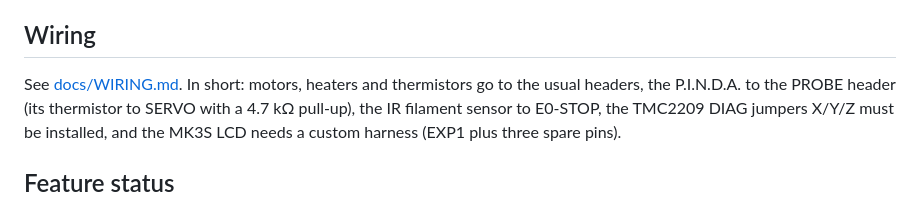
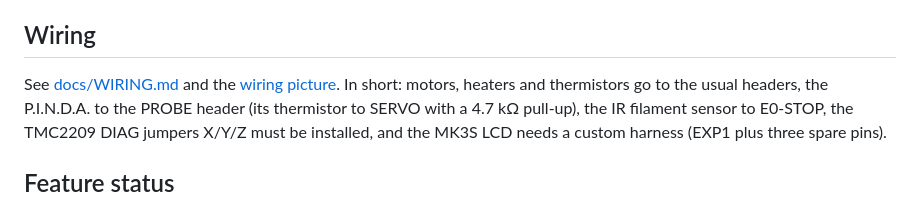
Before and after one commit to Zblett94/Prusa-Fysetc-Cheetah, a Markdown page: README.md, the part around the change. Rendered like a GitHub page.

```diff
--- a/README.md
+++ b/README.md
@@ -55,7 +55,7 @@ settings of another firmware, the printer then starts like a new MK3S: run the
 
 ## Wiring
 
-See [docs/WIRING.md](docs/WIRING.md). In short: motors, heaters and thermistors go to
+See [docs/WIRING.md](docs/WIRING.md) and the [wiring picture](docs/wiring.png). In short: motors, heaters and thermistors go to
 the usual headers, the P.I.N.D.A. to the PROBE header (its thermistor to SERVO with a
 4.7 kΩ pull-up), the IR filament sensor to E0-STOP, the TMC2209 DIAG jumpers X/Y/Z
 must be installed, and the MK3S LCD needs a custom harness (EXP1 plus three spare
```
Also changed, not shown: docs/WIRING.md (+6 -0 lines), docs/wiring.png (added), 2 other files.
